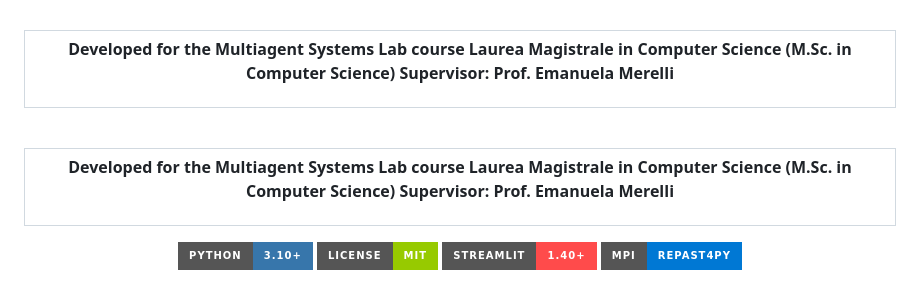
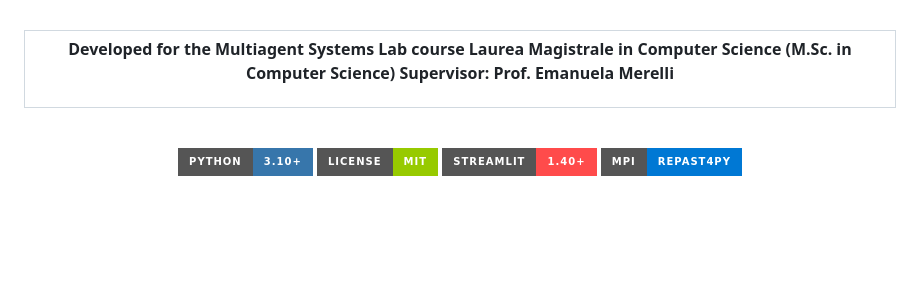
Before and after one commit to Samuele95/rcc-renal-cell-carcinoma-simulator, a Markdown page: README.md, the part around the change. Rendered like a GitHub page; badges without logos; blank space fills up the shorter version.

```diff
--- a/README.md
+++ b/README.md
@@ -21,18 +21,6 @@
 
 
 <br>
-
-<table>
-<tr>
-<td align="center">
-
-**Developed for the Multiagent Systems Lab course**
-**Laurea Magistrale in Computer Science (M.Sc. in Computer Science)**
-**Supervisor: Prof. Emanuela Merelli**
-
-</td>
-</tr>
-</table>
 
 [![Python 3.10+](https://img.shields.io/badge/Python-3.10%2B-3776AB?style=for-the-badge&logo=python&logoColor=white)](https://python.org)
 [![License: MIT](https://img.shields.io/badge/License-MIT-green?style=for-the-badge)](LICENSE)
```
